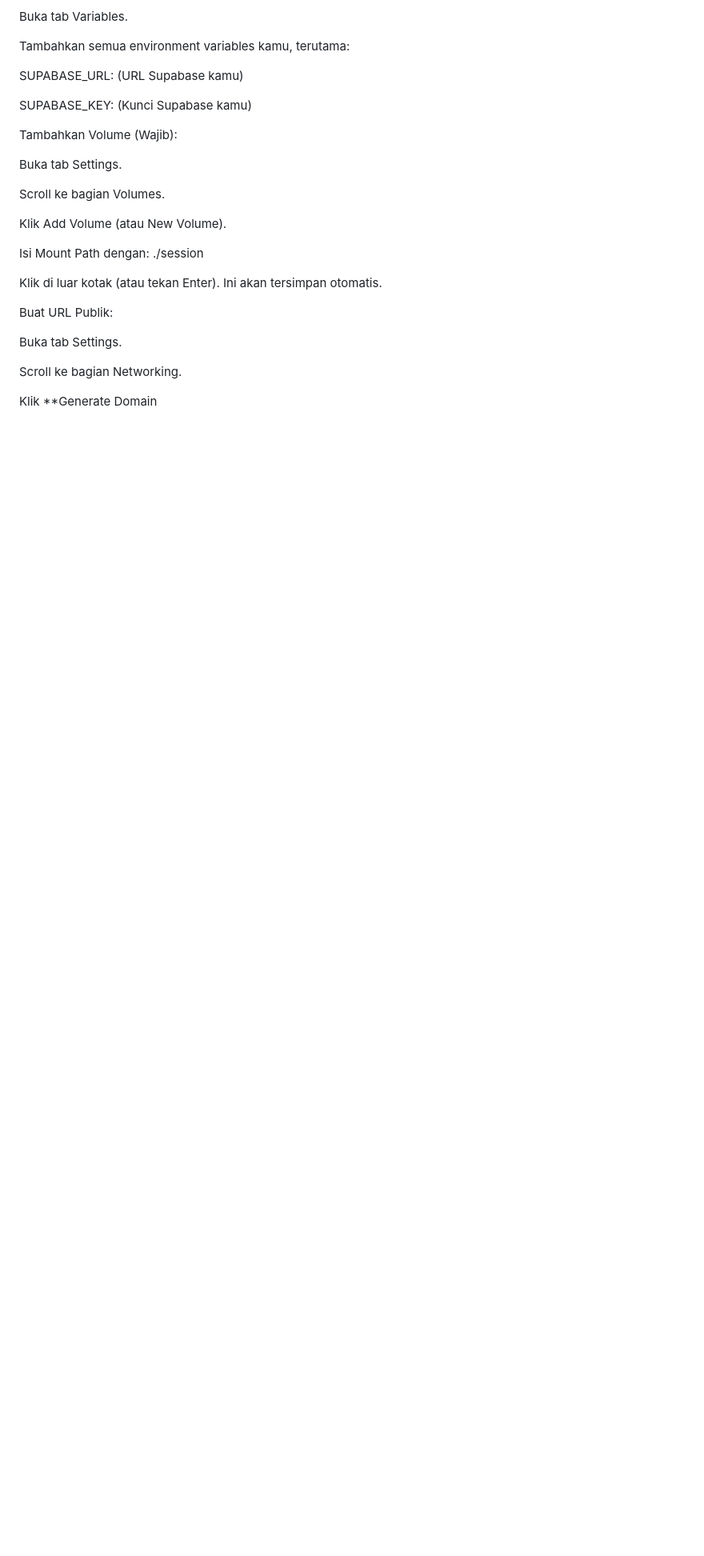
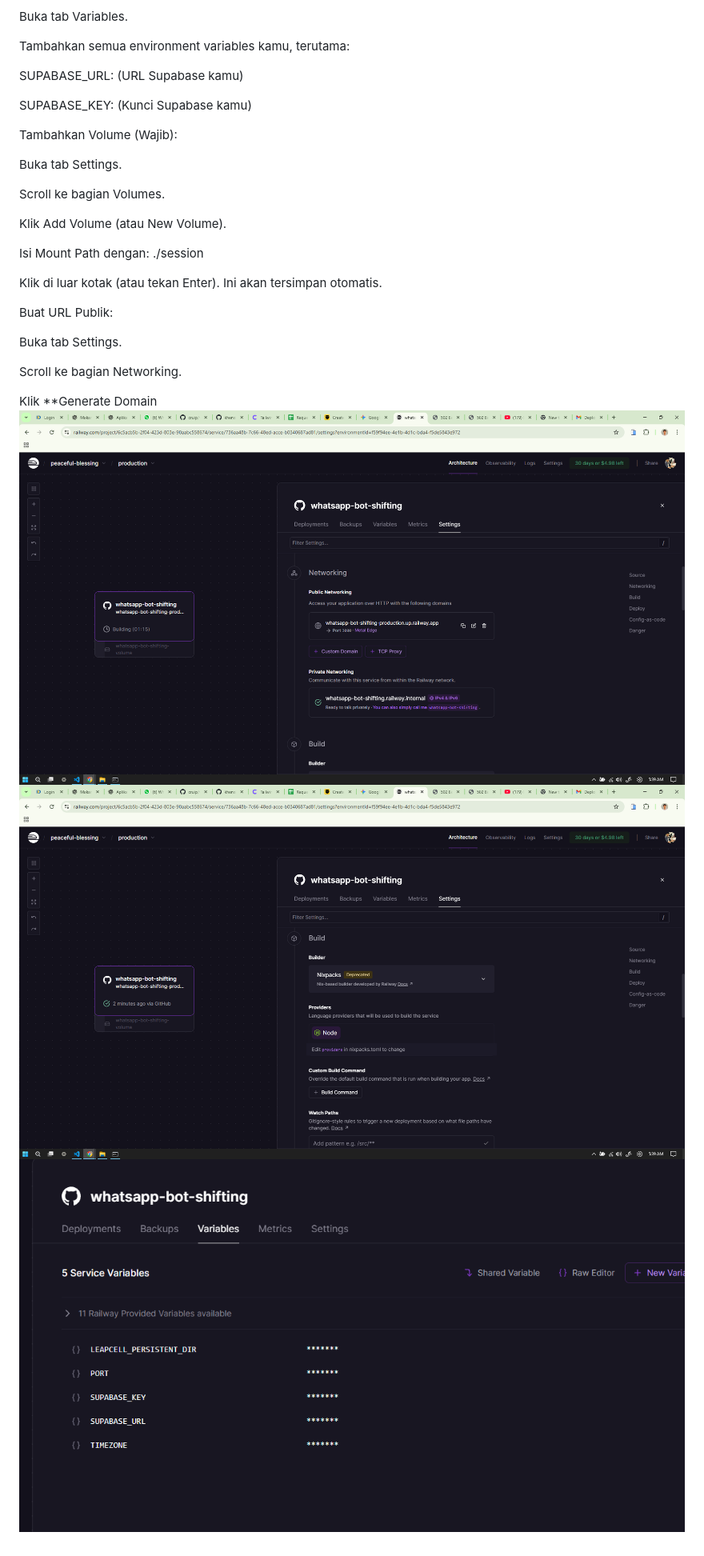
Before and after one commit to khensin166/whatsapp-bot-shifting, a Markdown page: README.md, the part around the change printed below. Shown: that part at 80% size. GitHub-like rendering; pictures changed too: {4F068CD5-2093-43D3-8365-D402C979FB5B}.png (added), {60B3AA9B-0072-4F66-81E4-0F14AFEA06E5}.png (added), {AAA6D6CC-2855-4F9A-8960-B0E4F20AA2AB}.png (added); blank space fills up the shorter version.

```diff
--- a/README.md
+++ b/README.md
@@ -111,3 +112,6 @@ Buka tab Settings.
 Scroll ke bagian Networking.
 
 Klik **Generate Domain
+![alt text]({60B3AA9B-0072-4F66-81E4-0F14AFEA06E5}.png)
+![alt text]({AAA6D6CC-2855-4F9A-8960-B0E4F20AA2AB}.png)
+![alt text]({4F068CD5-2093-43D3-8365-D402C979FB5B}.png)
```
Also changed, not shown: other parts of README.md (+1 -0 lines), image.png (added), 1 other file.
